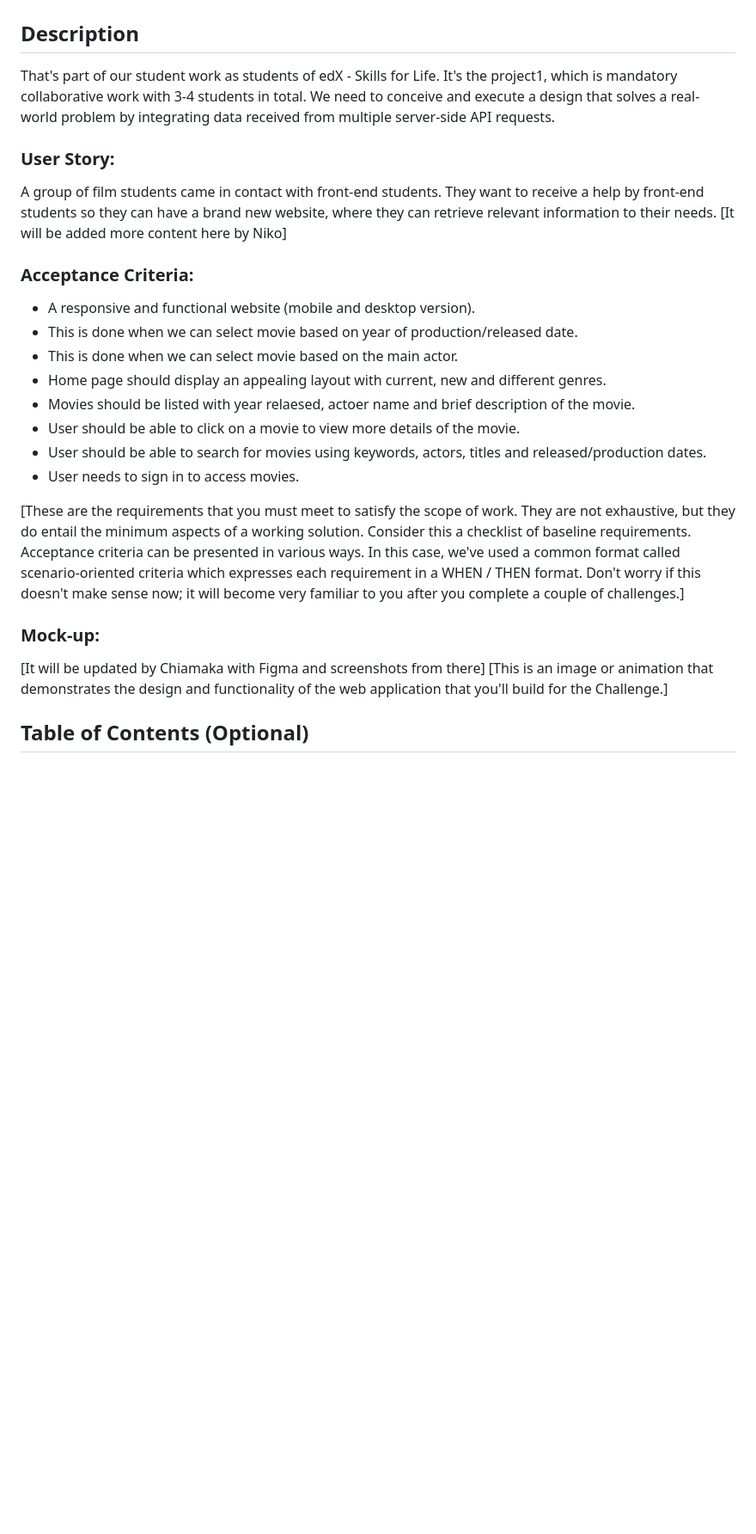
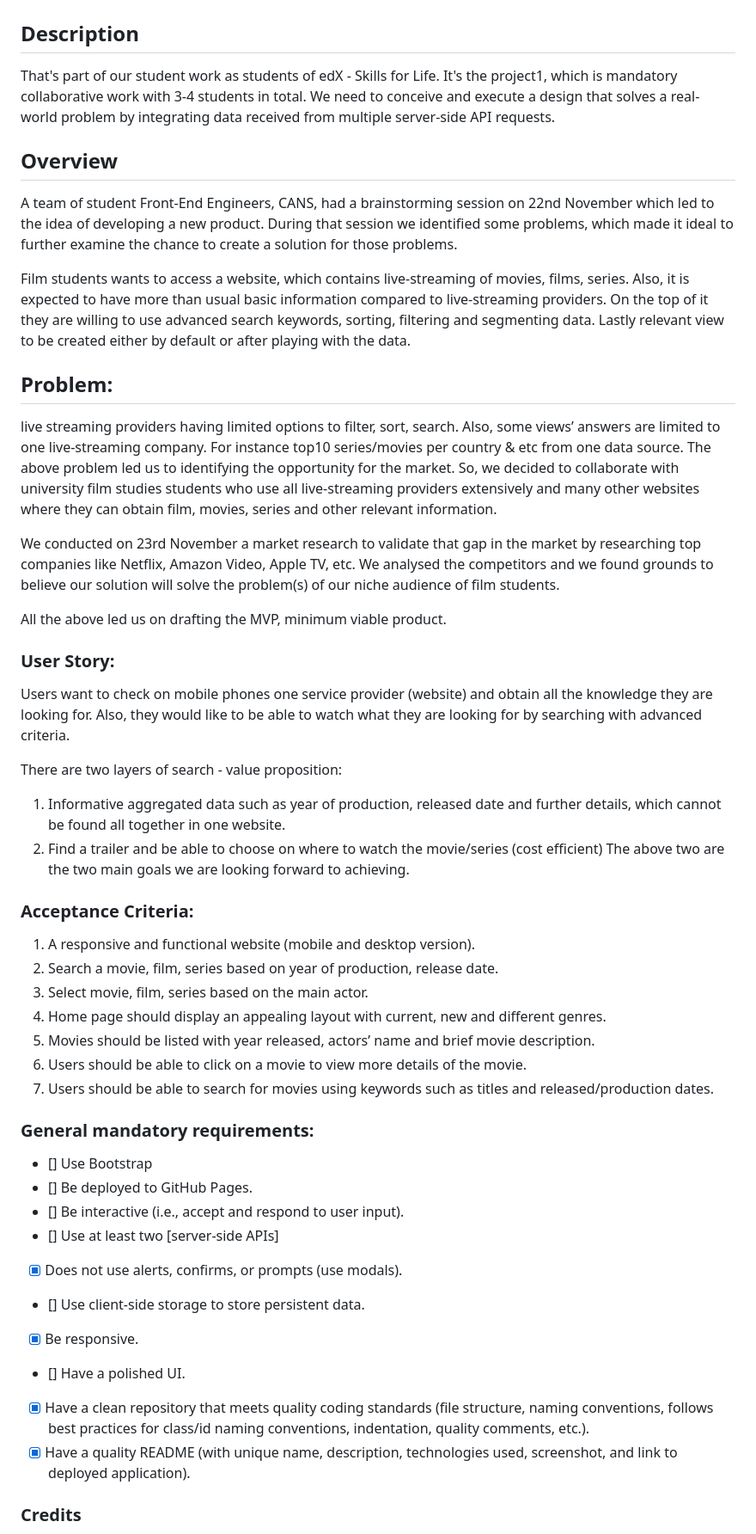
Before and after one commit to nikomakr/studyingShowTime, a Markdown page: README.md, the part around one of its changes. Shown at 86% size. Rendered like a GitHub page; blank space fills up the shorter version.

```diff
--- a/README.md
+++ b/README.md
@@ -4,25 +4,51 @@
 
 That's part of our student work as students of edX - Skills for Life. It's the project1, which is mandatory collaborative work with 3-4 students in total. We need to conceive and execute a design that solves a real-world problem by integrating data received from multiple server-side API requests.
 
+## Overview
+
+A team of student Front-End Engineers, CANS, had a brainstorming session on 22nd November which led to the idea of developing a new product. During that session we identified some problems, which made it ideal to further examine the chance to create a solution for those problems.
+
+Film students wants to access a website, which contains live-streaming of movies, films, series. Also, it is expected to have more than usual basic information compared to live-streaming providers. On the top of it they are willing to use advanced search keywords, sorting, filtering and segmenting data. Lastly relevant view to be created either by default or after playing with the data.
+
+## Problem:
+
+live streaming providers having limited options to filter, sort, search. Also, some views’ answers are limited to one live-streaming company. For instance top10 series/movies per country & etc from one data source. The above problem led us to identifying the opportunity for the market. So, we decided to collaborate with university film studies students who use all live-streaming providers extensively and many other websites where they can obtain film, movies, series and other relevant information.
+
+We conducted on 23rd November a market research to validate that gap in the market by researching top companies like Netflix, Amazon Video, Apple TV, etc. We analysed the competitors and we found grounds to believe our solution will solve the problem(s) of our niche audience of film students.
+
+All the above led us on drafting the MVP, minimum viable product.
+
 ### User Story:
-A group of film students came in contact with front-end students. They want to receive a help by front-end students so they can have a brand new website, where they can retrieve relevant information to their needs. [It will be added more content here by Niko]
+
+Users want to check on mobile phones one service provider (website) and obtain all the knowledge they are looking for. Also, they would like to be able to watch what they are looking for by searching with advanced criteria.
+
+There are two layers of search - value proposition:
+1) Informative aggregated data such as year of production, released date and further details, which cannot be found all together in one website.
+2) Find a trailer and be able to choose on where to watch the movie/series (cost efficient)
+The above two are the two main goals we are looking forward to achieving.
 
 ### Acceptance Criteria:
 
-* A responsive and functional website (mobile and desktop version).
-* This is done when we can select movie based on year of production/released date.
-* This is done when we can select movie based on the main actor.
-* Home page should display an appealing layout with current, new and different genres.
-* Movies should be listed with year relaesed, actoer name and brief description of the movie.
-* User should be able to click on a movie to view more details of the movie.
-* User should be able to search for movies using keywords, actors, titles and released/production dates.
-* User needs to sign in to access movies.
+1) A responsive and functional website (mobile and desktop version).
+2) Search a movie, film, series based on year of production, release date.
+3) Select movie, film, series based on the main actor.
+4) Home page should display an appealing layout with current, new and different genres.
+5) Movies should be listed with year released, actors’ name and brief movie description.
+6) Users should be able to click on a movie to view more details of the movie.
+7) Users should be able to search for movies using keywords such as titles and released/production dates.
 
-[These are the requirements that you must meet to satisfy the scope of work. They are not exhaustive, but they do entail the minimum aspects of a working solution. Consider this a checklist of baseline requirements. Acceptance criteria can be presented in various ways. In this case, we've used a common format called scenario-oriented criteria which expresses each requirement in a WHEN / THEN format. Don't worry if this doesn't make sense now; it will become very familiar to you after you complete a couple of challenges.]
+### General mandatory requirements:
 
-### Mock-up:
-[It will be updated by Chiamaka with Figma and screenshots from there]
-[This is an image or animation that demonstrates the design and functionality of the web application that you'll build for the Challenge.]
+- [] Use Bootstrap
+- [] Be deployed to GitHub Pages.
+- [] Be interactive (i.e., accept and respond to user input).
+- [] Use at least two [server-side APIs]
+- [x] Does not use alerts, confirms, or prompts (use modals).
+- [] Use client-side storage to store persistent data.
+- [x] Be responsive.
+- [] Have a polished UI.
+- [x] Have a clean repository that meets quality coding standards (file structure, naming conventions, follows best practices for class/id naming conventions, indentation, quality comments, etc.).
+- [x] Have a quality README (with unique name, description, technologies used, screenshot, and link to deployed application).
 
-## Table of Contents (Optional)
+### Credits
 
```
Also changed, not shown: other parts of README.md (+33 -42 lines).
